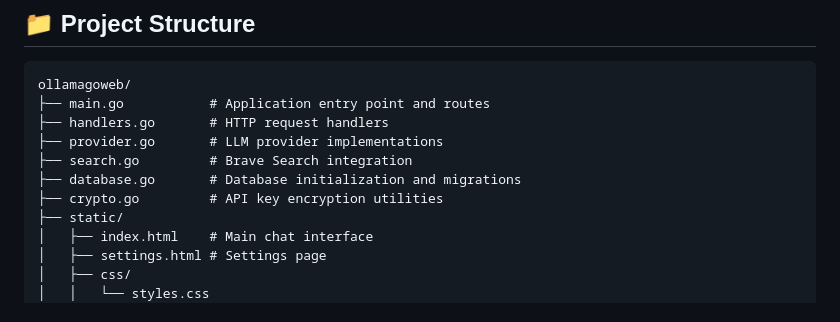
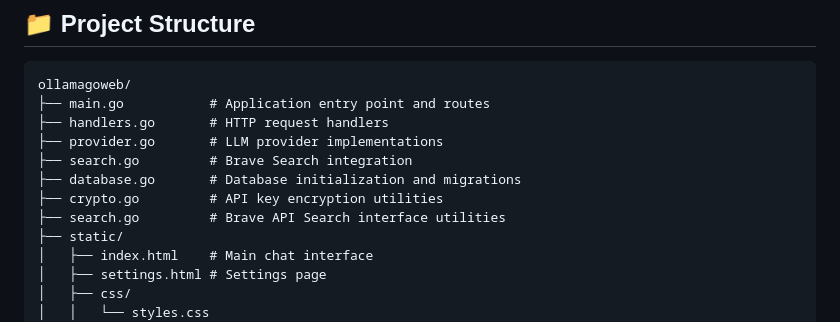
Before and after one commit to contactwajeeh/ollamagoweb-v2, a Markdown page: README.md, the part around the change. Drawn GitHub-style.

Commit message:
Update README with features and project structure

```diff
--- a/README.md
+++ b/README.md
@@ -188,6 +188,7 @@ ollamagoweb/
 ├── search.go         # Brave Search integration
 ├── database.go       # Database initialization and migrations
 ├── crypto.go         # API key encryption utilities
+├── search.go         # Brave API Search interface utilities
 ├── static/
 │   ├── index.html    # Main chat interface
 │   ├── settings.html # Settings page
```
